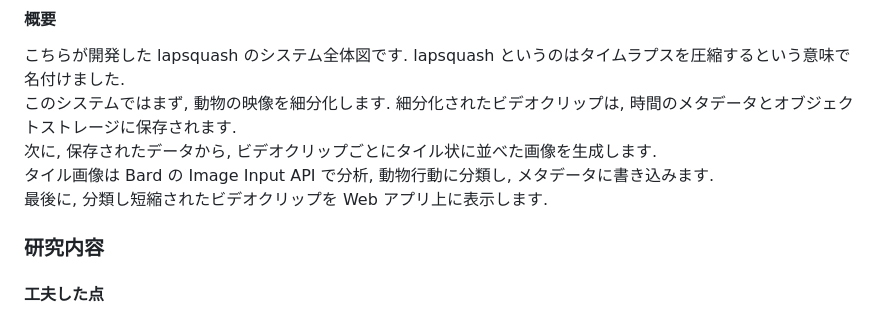
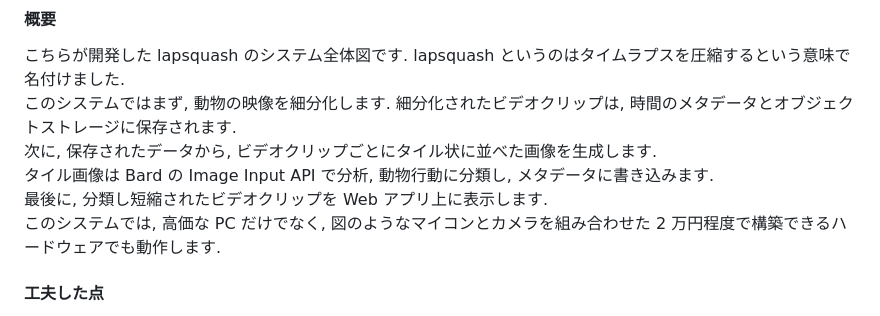
Before and after one commit to lapsquash/lapsquash_pj, a Markdown page: docs/AIT/script.md, the part around the change. Drawn GitHub-style.

Commit message:
📝 Raspberry Pi について追加

```diff
--- a/docs/AIT/script.md
+++ b/docs/AIT/script.md
@@ -17,8 +17,7 @@
 次に, 保存されたデータから, ビデオクリップごとにタイル状に並べた画像を生成します.
 タイル画像は Bard の Image Input API で分析, 動物行動に分類し, メタデータに書き込みます.
 最後に, 分類し短縮されたビデオクリップを Web アプリ上に表示します.
-
-### 研究内容
+このシステムでは, 高価な PC だけでなく, 図のようなマイコンとカメラを組み合わせた 2 万円程度で構築できるハードウェアでも動作します.
 
 #### 工夫した点
 
```
